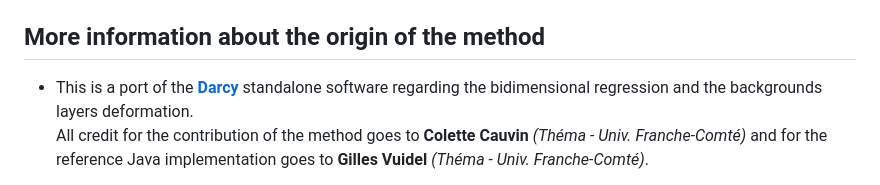
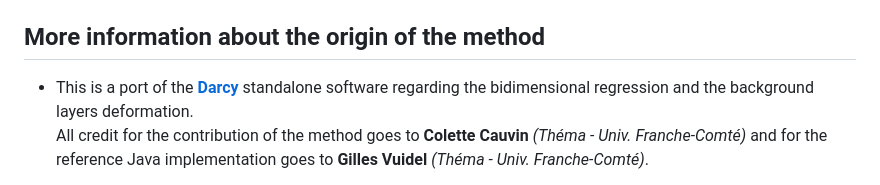
Before and after one commit to riatelab/distanamo, a Markdown page: README.md, the part around the change. GitHub-like rendering.

Commit message:
Fix some typo in README

```diff
--- a/README.md
+++ b/README.md
@@ -264,7 +264,7 @@ result_layers <- dc_interpolate_parallel(
 
 ## More information about the origin of the method
 
-- This is a port of the **[Darcy](https://thema.univ-fcomte.fr/productions/software/darcy/)** standalone software regarding the bidimensional regression and the backgrounds
+- This is a port of the **[Darcy](https://thema.univ-fcomte.fr/productions/software/darcy/)** standalone software regarding the bidimensional regression and the background
 layers deformation.
 All credit for the contribution of the method goes to **Colette Cauvin** *(Théma - Univ. Franche-Comté)* and for the
 reference Java implementation goes to **Gilles Vuidel** *(Théma - Univ. Franche-Comté)*.
```
